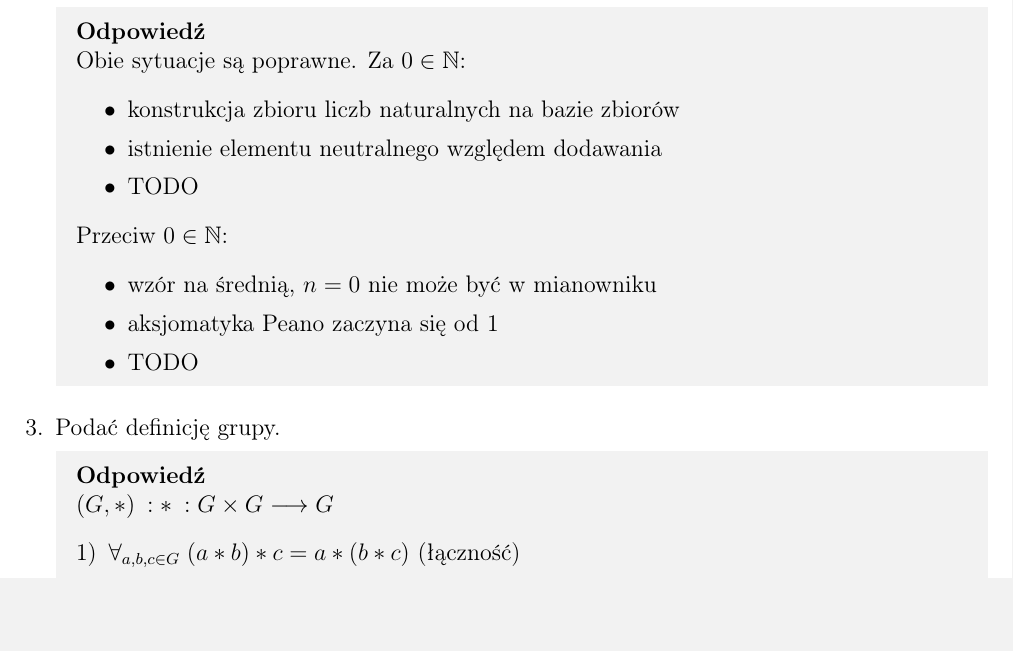
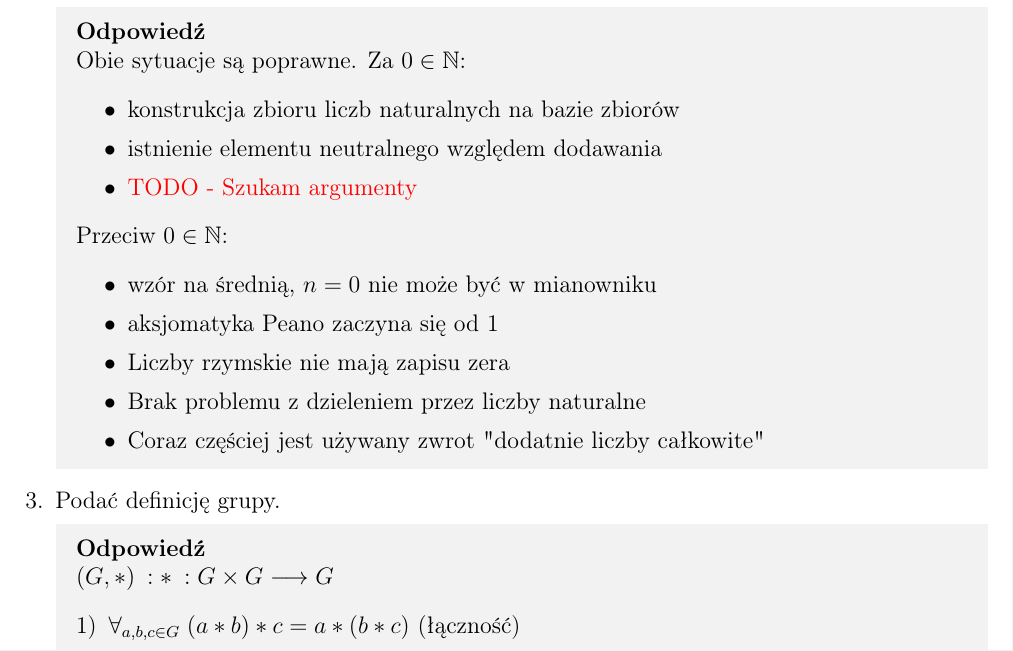
Before and after one commit to TabakaSIM/Dydaktyka-matematyki, a LaTeX document (Egzamin - opracowane zagadnienia.tex): part of page 1 of 31, cut so that both start at the same text, the shorter picture padded with empty space. Compiled offline with pdfLaTeX.

Commit message:
Update 17.6.2025 17:00

```diff
--- a/Egzamin - opracowane zagadnienia.tex
+++ b/Egzamin - opracowane zagadnienia.tex
@@ -153,14 +153,16 @@
 		\begin{itemize}
 			\item konstrukcja zbioru liczb naturalnych na bazie zbiorów
 			\item istnienie elementu neutralnego względem dodawania
-			\item TODO
+			\item \textcolor{red}{TODO - Szukam argumenty}
 		\end{itemize}
 
 		Przeciw $0\in\mathbb{N}$:
 		\begin{itemize}
 			\item wzór na średnią, $n=0$ nie może być w mianowniku
 			\item aksjomatyka Peano zaczyna się od 1
-			\item TODO
+			\item Liczby rzymskie nie mają zapisu zera
+			\item Brak problemu z dzieleniem przez liczby naturalne
+			\item Coraz częściej jest używany zwrot "dodatnie liczby całkowite"
 		\end{itemize}
 	}
 
```
Also changed, not shown: Egzamin - opracowane zagadnienia.pdf.
